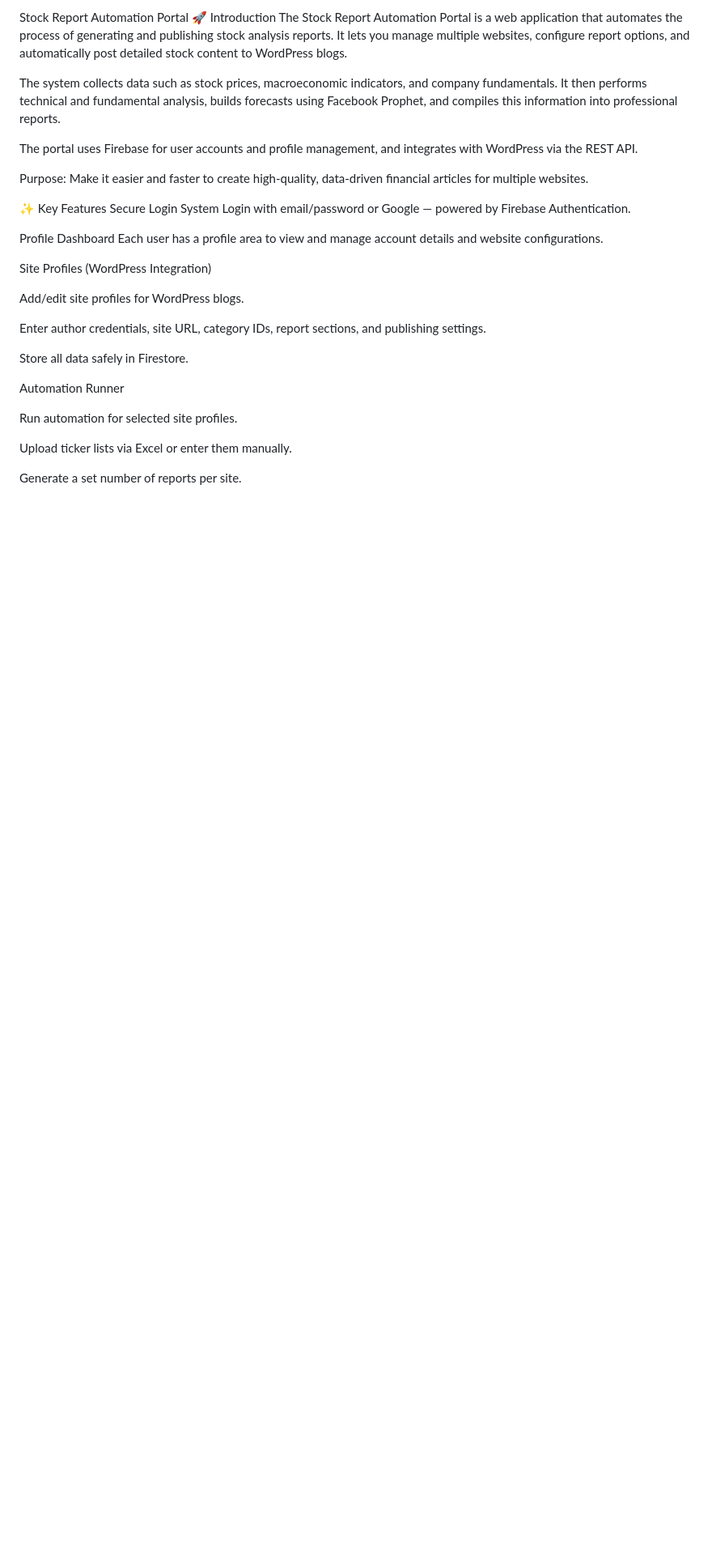
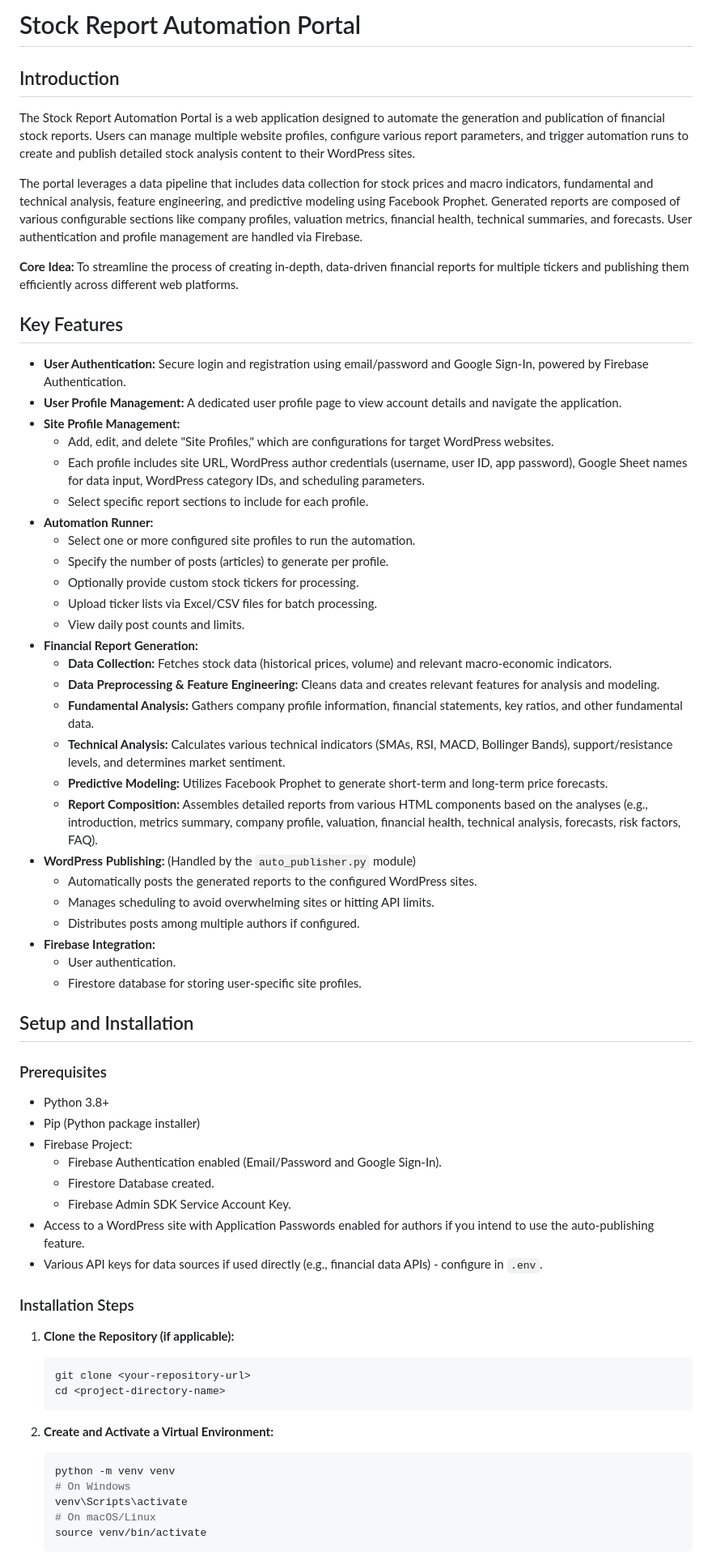
Before and after one commit to Jadaunkg/wordpress-post-automation-tool, a Markdown page: Readme.md, the part around the change printed below. Shown: that part at 81% size. Rendered like a GitHub page; blank space fills up the shorter version.

````diff
--- a/Readme.md
+++ b/Readme.md
@@ -1,33 +1,70 @@
-Stock Report Automation Portal
-🚀 Introduction
-The Stock Report Automation Portal is a web application that automates the process of generating and publishing stock analysis reports. It lets you manage multiple websites, configure report options, and automatically post detailed stock content to WordPress blogs.
+# Stock Report Automation Portal
 
-The system collects data such as stock prices, macroeconomic indicators, and company fundamentals. It then performs technical and fundamental analysis, builds forecasts using Facebook Prophet, and compiles this information into professional reports.
+## Introduction
 
-The portal uses Firebase for user accounts and profile management, and integrates with WordPress via the REST API.
+The Stock Report Automation Portal is a web application designed to automate the generation and publication of financial stock reports. Users can manage multiple website profiles, configure various report parameters, and trigger automation runs to create and publish detailed stock analysis content to their WordPress sites.
 
-Purpose: Make it easier and faster to create high-quality, data-driven financial articles for multiple websites.
+The portal leverages a data pipeline that includes data collection for stock prices and macro indicators, fundamental and technical analysis, feature engineering, and predictive modeling using Facebook Prophet. Generated reports are composed of various configurable sections like company profiles, valuation metrics, financial health, technical summaries, and forecasts. User authentication and profile management are handled via Firebase.
 
-✨ Key Features
-Secure Login System
-Login with email/password or Google — powered by Firebase Authentication.
+**Core Idea:** To streamline the process of creating in-depth, data-driven financial reports for multiple tickers and publishing them efficiently across different web platforms.
 
-Profile Dashboard
-Each user has a profile area to view and manage account details and website configurations.
+## Key Features
 
-Site Profiles (WordPress Integration)
+* **User Authentication:** Secure login and registration using email/password and Google Sign-In, powered by Firebase Authentication.
+* **User Profile Management:** A dedicated user profile page to view account details and navigate the application.
+* **Site Profile Management:**
+    * Add, edit, and delete "Site Profiles," which are configurations for target WordPress websites.
+    * Each profile includes site URL, WordPress author credentials (username, user ID, app password), Google Sheet names for data input, WordPress category IDs, and scheduling parameters.
+    * Select specific report sections to include for each profile.
+* **Automation Runner:**
+    * Select one or more configured site profiles to run the automation.
+    * Specify the number of posts (articles) to generate per profile.
+    * Optionally provide custom stock tickers for processing.
+    * Upload ticker lists via Excel/CSV files for batch processing.
+    * View daily post counts and limits.
+* **Financial Report Generation:**
+    * **Data Collection:** Fetches stock data (historical prices, volume) and relevant macro-economic indicators.
+    * **Data Preprocessing & Feature Engineering:** Cleans data and creates relevant features for analysis and modeling.
+    * **Fundamental Analysis:** Gathers company profile information, financial statements, key ratios, and other fundamental data.
+    * **Technical Analysis:** Calculates various technical indicators (SMAs, RSI, MACD, Bollinger Bands), support/resistance levels, and determines market sentiment.
+    * **Predictive Modeling:** Utilizes Facebook Prophet to generate short-term and long-term price forecasts.
+    * **Report Composition:** Assembles detailed reports from various HTML components based on the analyses (e.g., introduction, metrics summary, company profile, valuation, financial health, technical analysis, forecasts, risk factors, FAQ).
+* **WordPress Publishing:** (Handled by the `auto_publisher.py` module)
+    * Automatically posts the generated reports to the configured WordPress sites.
+    * Manages scheduling to avoid overwhelming sites or hitting API limits.
+    * Distributes posts among multiple authors if configured.
+* **Firebase Integration:**
+    * User authentication.
+    * Firestore database for storing user-specific site profiles.
 
-Add/edit site profiles for WordPress blogs.
 
-Enter author credentials, site URL, category IDs, report sections, and publishing settings.
+## Setup and Installation
 
-Store all data safely in Firestore.
+### Prerequisites
 
-Automation Runner
+* Python 3.8+
+* Pip (Python package installer)
+* Firebase Project:
+    * Firebase Authentication enabled (Email/Password and Google Sign-In).
+    * Firestore Database created.
+    * Firebase Admin SDK Service Account Key.
+* Access to a WordPress site with Application Passwords enabled for authors if you intend to use the auto-publishing feature.
+* Various API keys for data sources if used directly (e.g., financial data APIs) - configure in `.env`.
 
-Run automation for selected site profiles.
+### Installation Steps
 
-Upload ticker lists via Excel or enter them manually.
+1.  **Clone the Repository (if applicable):**
+    ```bash
+    git clone <your-repository-url>
+    cd <project-directory-name>
+    ```
 
-Generate a set number of reports per site.
+2.  **Create and Activate a Virtual Environment:**
+    ```bash
+    python -m venv venv
+    # On Windows
+    venv\Scripts\activate
+    # On macOS/Linux
+    source venv/bin/activate
+    ```
 
````
Also changed, not shown: other parts of Readme.md (+70 -162 lines).
